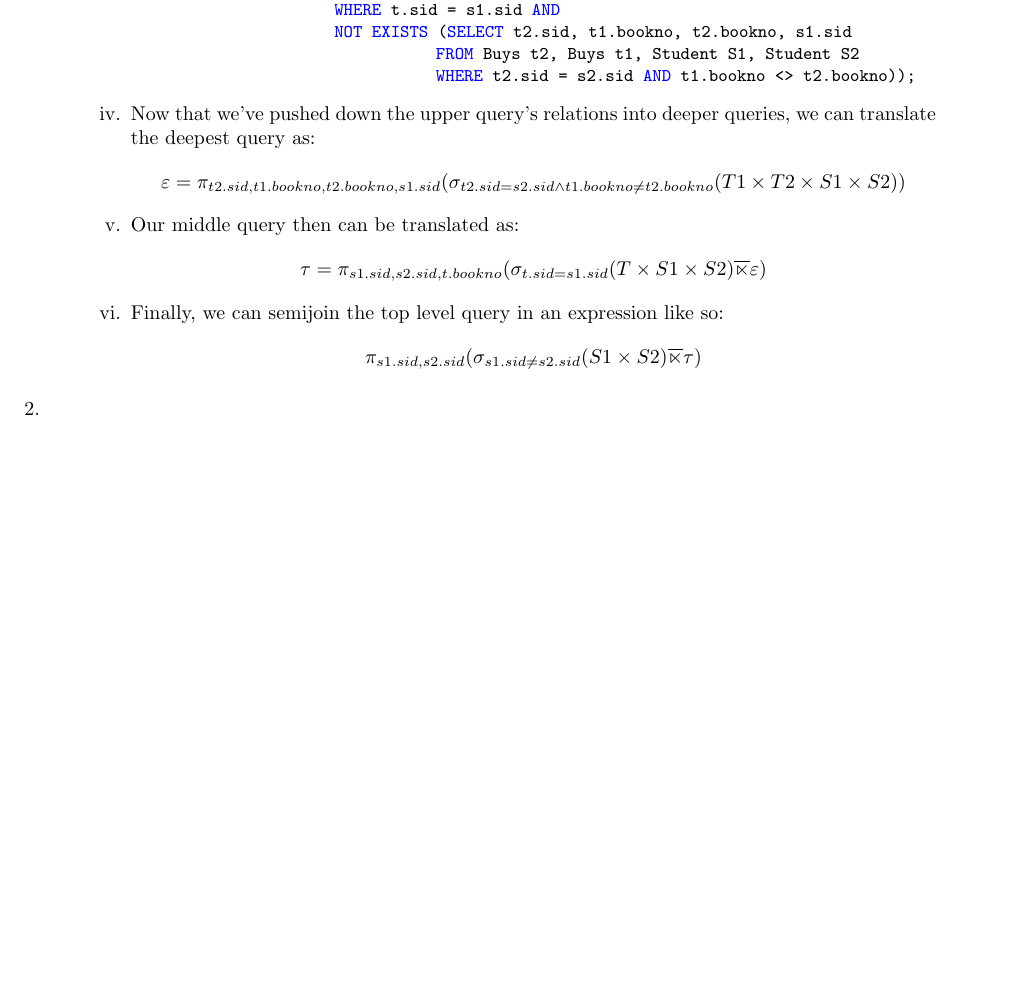
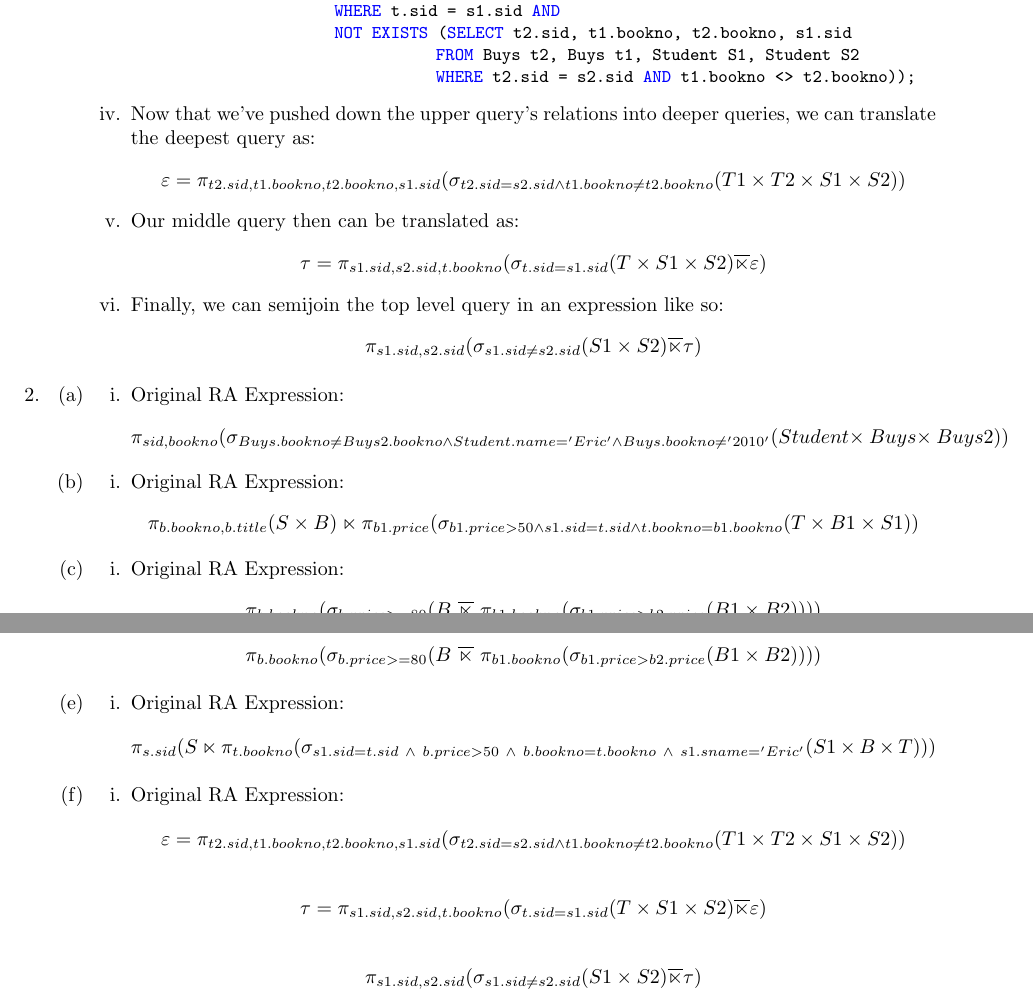
Before and after one commit to Larkenx/database-concepts, a LaTeX document (a6/a4.tex): part of page 4 of 4 before the commit and two parts of pages 4 and 5 of 5 after it, the two joined at a grey line, cut so that both start at the same text, the shorter picture padded with empty space. Compiled offline with pdfLaTeX.

Commit message:
adding a6

```diff
--- a/a6/a4.tex
+++ b/a6/a4.tex
@@ -325,8 +325,73 @@
 
     \end{enumerate}
 
-    \item
+    \item  % problem two
+    \begin{enumerate}
+
+    \item % (a)
+    \begin{enumerate}
+        \item % (a)
+        Original RA Expression:
+        \begin{displaymath}
+            \pi_{sid, bookno}
+                (\sigma_{Buys.bookno \ne Buys2.bookno \wedge Student.name='Eric' \wedge Buys.bookno \ne '2010'}
+                    (Student \times\ Buys \times\ Buys2))
+            \end{displaymath}
+    \end{enumerate}
 
 
-\end{enumerate}
+    \item % (b)
+    \begin{enumerate}
+        \item Original RA Expression: % (b)
+        \begin{displaymath}
+            \pi_{b.bookno, b.title}(S \times B) \ltimes
+            \pi_{b1.price}(
+                \sigma_{b1.price>50 \wedge s1.sid=t.sid \wedge t.bookno=b1.bookno}(T \times B1 \times S1
+                ))
+        \end{displaymath}
+    \end{enumerate}
+
+
+    \item % (c)
+    \begin{enumerate}
+        \item Original RA Expression: % (c)
+        \begin{displaymath}
+            \pi_{b.bookno}(\sigma_{b.price >= 80}(B \ \overline{\ltimes}\ \pi_{b1.bookno}(\sigma_{b1.price>b2.price}(B1 \times B2))))
+        \end{displaymath}
+    \end{enumerate}
+
+    \item % (d)
+    \begin{enumerate}
+        \item Original RA Expression % (d)
+        \begin{displaymath}
+            \pi_{b.bookno}(\sigma_{b.price >= 80}(B \ \overline{\ltimes}\ \pi_{b1.bookno}(\sigma_{b1.price>b2.price}(B1 \times B2))))
+        \end{displaymath}
+    \end{enumerate}
+
+    \item % e
+    \begin{enumerate}
+        \item Original RA Expression: % (e)
+        \begin{displaymath}
+            \pi_{s.sid}(S \ltimes
+            \pi_{t.bookno}(\sigma_{s1.sid=t.sid\ \wedge\ b.price > 50\ \wedge\ b.bookno = t.bookno\ \wedge\ s1.sname='Eric'}(S1 \times B \times T)))
+        \end{displaymath}
+
+    \end{enumerate}
+
+    \item % f
+    \begin{enumerate}
+        \item Original RA Expression: % (f)
+        \begin{displaymath}
+            \varepsilon = \pi_{t2.sid, t1.bookno, t2.bookno, s1.sid}(\sigma_{t2.sid=s2.sid \wedge t1.bookno \ne t2.bookno}(T1 \times T2 \times S1 \times S2))
+        \end{displaymath}
+
+        \begin{displaymath}
+            \tau = \pi_{s1.sid, s2.sid, t.bookno}(\sigma_{t.sid=s1.sid}(T \times S1 \times S2) \overline{\ltimes} \varepsilon)
+        \end{displaymath}
+
+        \begin{displaymath}
+            \pi_{s1.sid, s2.sid}(\sigma_{s1.sid \ne s2.sid}(S1 \times S2) \overline{\ltimes} \tau)
+        \end{displaymath}
+    \end{enumerate}
+
 \end{document}
```
Also changed, not shown: a6/a4.pdf, 5 other files.
